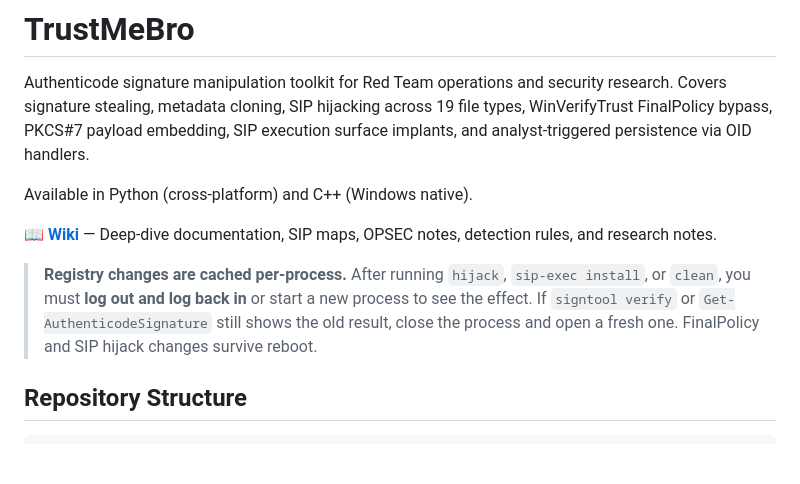
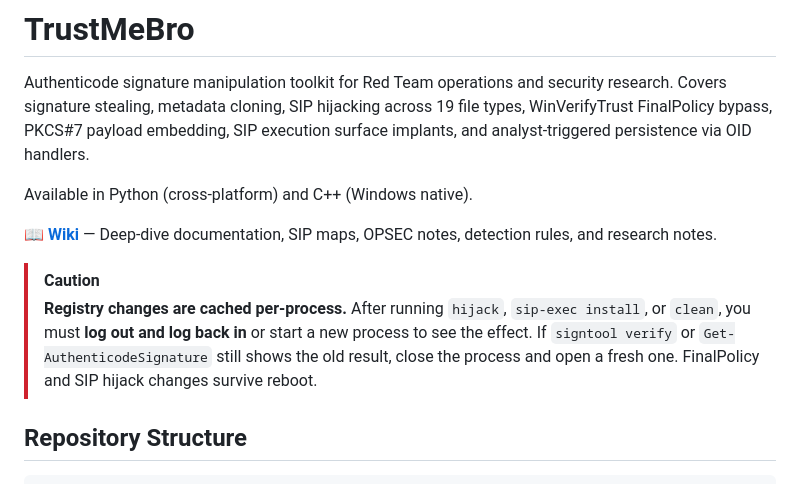
Before and after one commit to KriyosArcane/TrustMeBro, a Markdown page: README.md, the part around the change. GitHub-like rendering; blank space fills up the shorter version.

Commit message:
Update README with caution note on registry changes
Added caution note about registry changes and their caching behavior.

````diff
--- a/README.md
+++ b/README.md
@@ -6,8 +6,8 @@ Available in Python (cross-platform) and C++ (Windows native).
 
 📖 **[Wiki](https://github.com/KriyosArcane/TrustMeBro/wiki)** — Deep-dive documentation, SIP maps, OPSEC notes, detection rules, and research notes.
 
+> [!CAUTION]
 > **Registry changes are cached per-process.** After running `hijack`, `sip-exec install`, or `clean`, you must **log out and log back in** or start a new process to see the effect. If `signtool verify` or `Get-AuthenticodeSignature` still shows the old result, close the process and open a fresh one. FinalPolicy and SIP hijack changes survive reboot.
-
 ## Repository Structure
 
 ```
````
